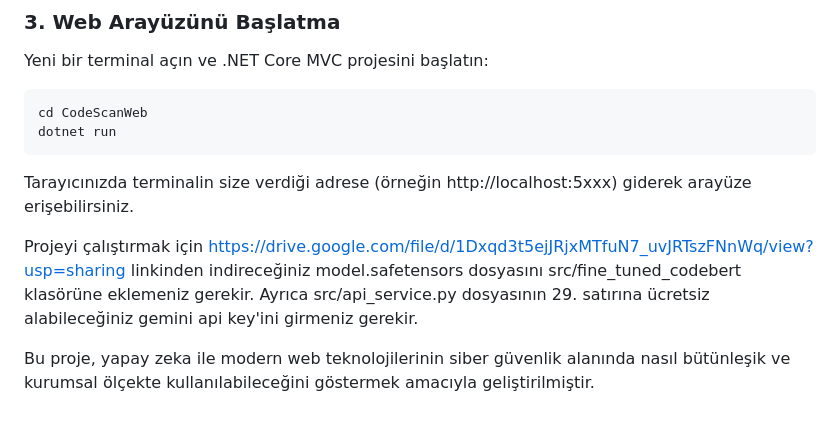
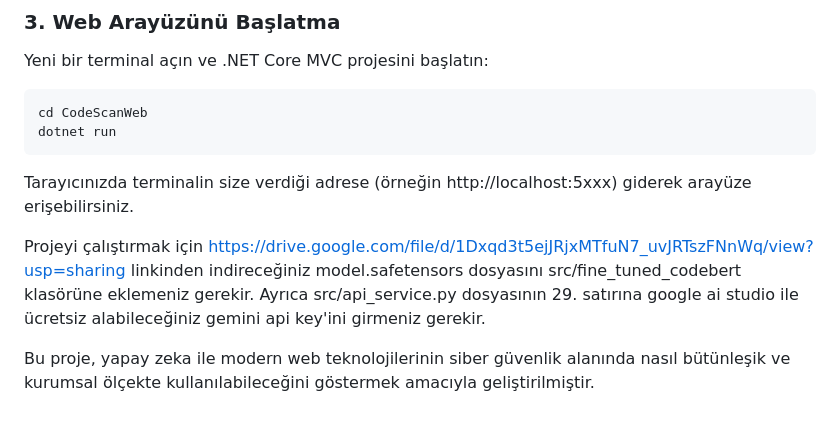
Before and after one commit to gonulomer01/Code-ScanAI_v2, a Markdown page: README.md, the part around the change. GitHub-like rendering.

Commit message:
Clarify Gemini API key acquisition in README
Updated instructions for obtaining the Gemini API key to specify it can be obtained for free via Google AI Studio.

```diff
--- a/README.md
+++ b/README.md
@@ -51,6 +51,6 @@ dotnet run
 
 Tarayıcınızda terminalin size verdiği adrese (örneğin http://localhost:5xxx) giderek arayüze erişebilirsiniz.
 
-Projeyi çalıştırmak için https://drive.google.com/file/d/1Dxqd3t5ejJRjxMTfuN7_uvJRTszFNnWq/view?usp=sharing linkinden indireceğiniz model.safetensors dosyasını src/fine_tuned_codebert klasörüne eklemeniz gerekir. Ayrıca src/api_service.py dosyasının 29. satırına ücretsiz alabileceğiniz gemini api key'ini girmeniz gerekir.
+Projeyi çalıştırmak için https://drive.google.com/file/d/1Dxqd3t5ejJRjxMTfuN7_uvJRTszFNnWq/view?usp=sharing linkinden indireceğiniz model.safetensors dosyasını src/fine_tuned_codebert klasörüne eklemeniz gerekir. Ayrıca src/api_service.py dosyasının 29. satırına google ai studio ile ücretsiz alabileceğiniz gemini api key'ini girmeniz gerekir.
 
 Bu proje, yapay zeka ile modern web teknolojilerinin siber güvenlik alanında nasıl bütünleşik ve kurumsal ölçekte kullanılabileceğini göstermek amacıyla geliştirilmiştir.
```
